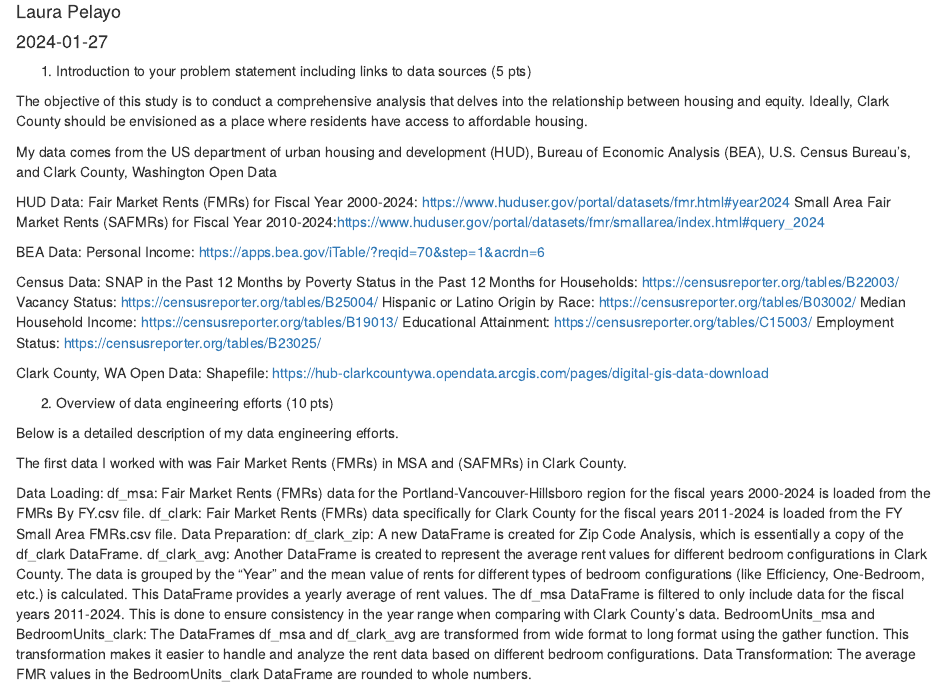
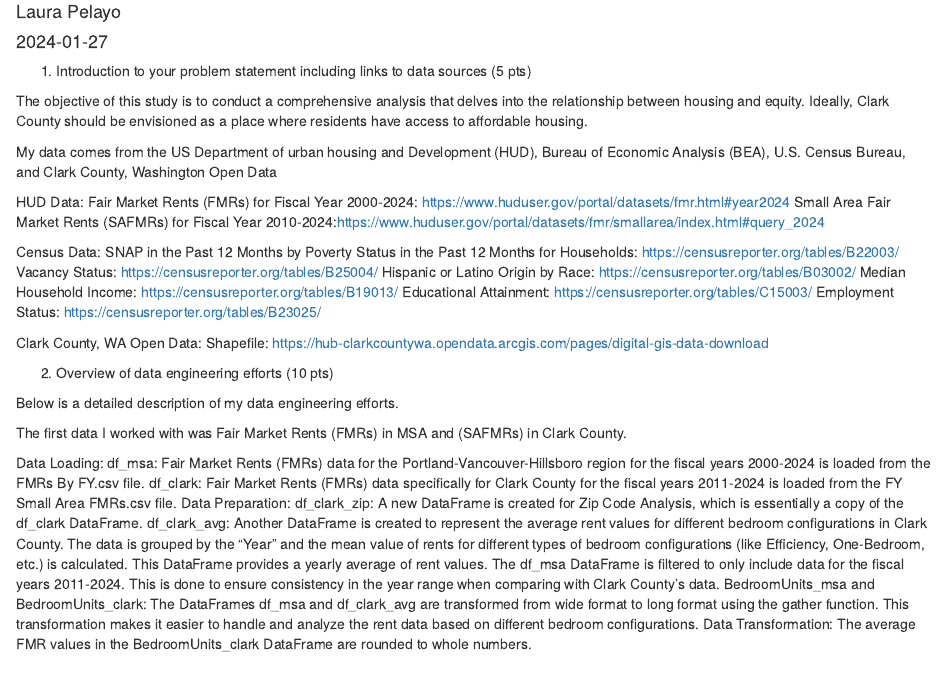
Before and after one commit to LKPelayoUribe/Clark-County-GIS, an R Markdown document (Final Data Exploration Report.Rmd): the page in a window 1100 px wide, from 70 px down. Rendered offline with R 4.5, knitr and Pandoc, with nearby package versions; some code elsewhere in the file could not run offline.

Commit message:
Update Final Data Exploration Report.Rmd

```diff
--- a/Final Data Exploration Report.Rmd
+++ b/Final Data Exploration Report.Rmd
@@ -35,14 +35,11 @@ library(GWmodel)
 
 The objective of this study is to conduct a comprehensive analysis that delves into the relationship between housing and equity. Ideally, Clark County should be envisioned as a place where residents have access to affordable housing.
 
-My data comes from the US department of urban housing and development (HUD), Bureau of Economic Analysis (BEA), U.S. Census Bureau’s, and Clark County, Washington Open Data
+My data comes from the US Department of urban housing and Development (HUD), Bureau of Economic Analysis (BEA), U.S. Census Bureau, and Clark County, Washington Open Data
 
 HUD Data:
 Fair Market Rents (FMRs) for Fiscal Year 2000-2024: https://www.huduser.gov/portal/datasets/fmr.html#year2024
 Small Area Fair Market Rents (SAFMRs) for Fiscal Year 2010-2024:https://www.huduser.gov/portal/datasets/fmr/smallarea/index.html#query_2024
-
-BEA Data:
-Personal Income: https://apps.bea.gov/iTable/?reqid=70&step=1&acrdn=6
 
 Census Data:
 SNAP in the Past 12 Months by Poverty Status in the Past 12 Months for Households: https://censusreporter.org/tables/B22003/
```
